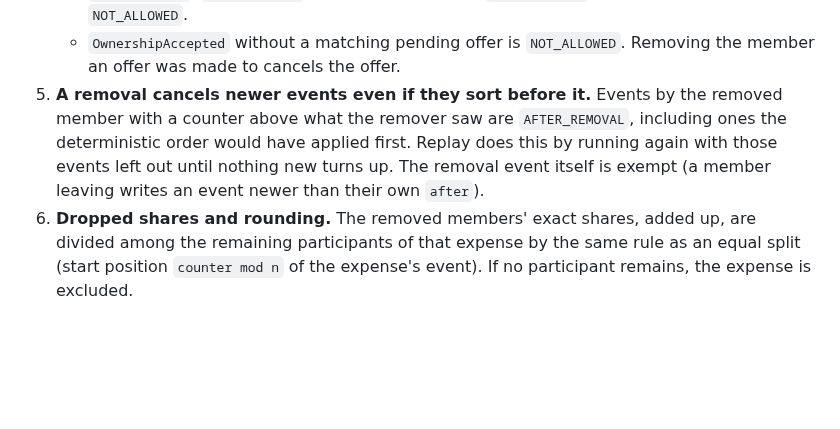
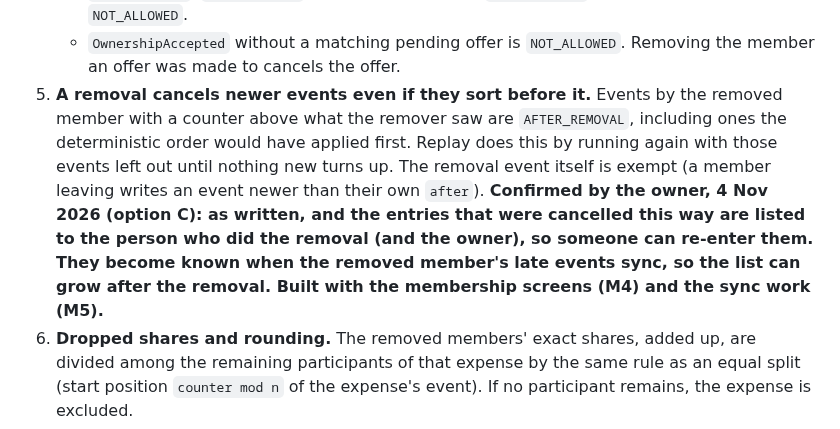
Before and after one commit to ownspace-in/owntally, a Markdown page: docs/PROTOCOL.md, the part around the change. Rendered like a GitHub page; blank space fills up the shorter version.

Commit message:
Docs: clarification P5 confirmed (cancelled late entries are listed to the remover)
Co-Authored-By: Claude Sonnet 5.5 <noreply@anthropic.com>

```diff
--- a/docs/PROTOCOL.md
+++ b/docs/PROTOCOL.md
@@ -173,7 +173,7 @@ None of these changes a decision the owner made. They fill gaps the approved tex
    - A confirmation or dispute on the wrong status is `ALREADY_DONE` (except a non-receiver author, which is `NOT_ALLOWED`).
    - `AdminAdded` for a non-member is `UNKNOWN_TARGET`, and for someone already an admin `ALREADY_DONE`. `AdminRemoved` for a plain member is `ALREADY_DONE`, and for the owner `NOT_ALLOWED`.
    - `OwnershipAccepted` without a matching pending offer is `NOT_ALLOWED`. Removing the member an offer was made to cancels the offer.
-5. **A removal cancels newer events even if they sort before it.** Events by the removed member with a counter above what the remover saw are `AFTER_REMOVAL`, including ones the deterministic order would have applied first. Replay does this by running again with those events left out until nothing new turns up. The removal event itself is exempt (a member leaving writes an event newer than their own `after`).
+5. **A removal cancels newer events even if they sort before it.** Events by the removed member with a counter above what the remover saw are `AFTER_REMOVAL`, including ones the deterministic order would have applied first. Replay does this by running again with those events left out until nothing new turns up. The removal event itself is exempt (a member leaving writes an event newer than their own `after`). **Confirmed by the owner, 4 Nov 2026 (option C): as written, and the entries that were cancelled this way are listed to the person who did the removal (and the owner), so someone can re-enter them. They become known when the removed member's late events sync, so the list can grow after the removal. Built with the membership screens (M4) and the sync work (M5).**
 6. **Dropped shares and rounding.** The removed members' exact shares, added up, are divided among the remaining participants of that expense by the same rule as an equal split (start position `counter mod n` of the expense's event). If no participant remains, the expense is excluded.
 7. **Payments with a removed member are excluded in both directions**, and a payment counts unless it is `DISPUTED`.
 8. **Invalid data throws.** The event constructors reject bad values (empty names, totals of 0 or less, exact splits that do not add up, a wrong `after`) with `IllegalArgumentException`. The decoder in M2 must catch that and treat the event as invalid. The log never holds an event that broke these checks.
```
Also changed, not shown: docs/BUILD_PLAN.md (+1 -1 lines).
